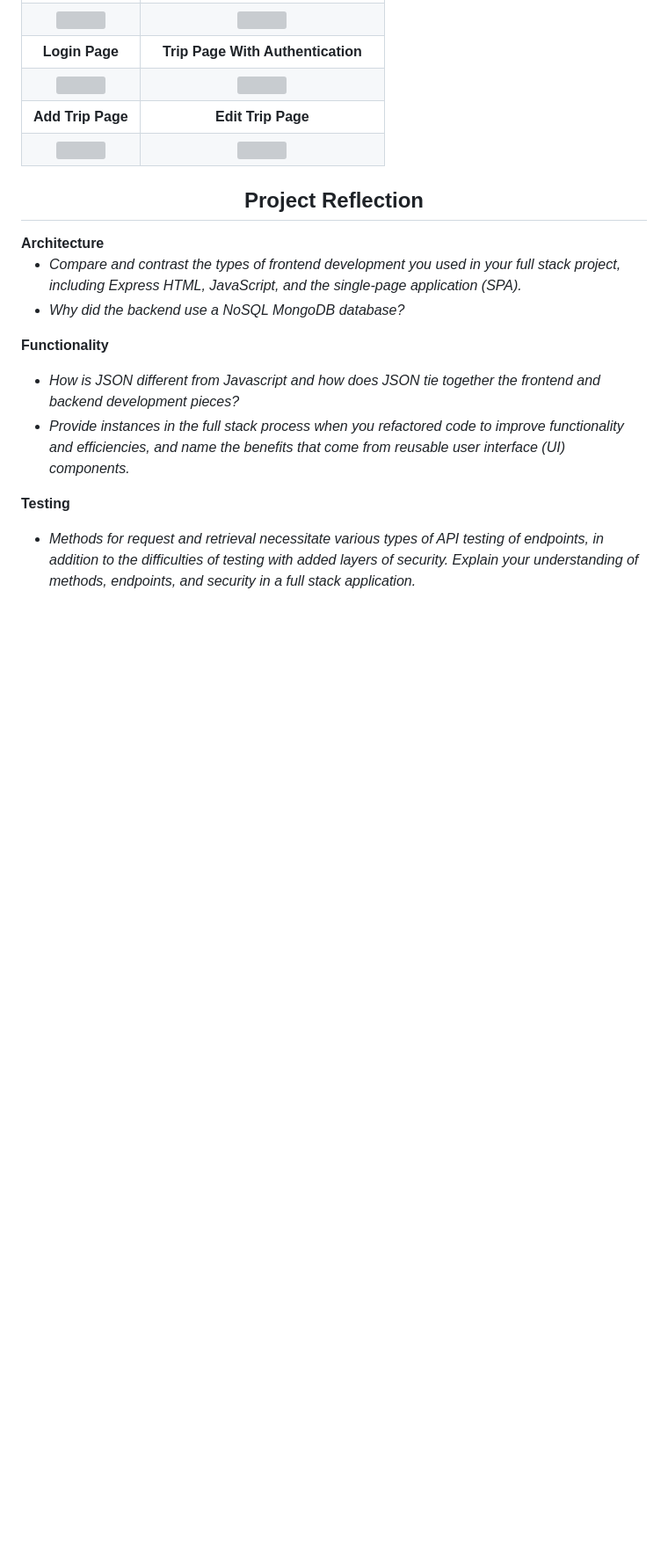
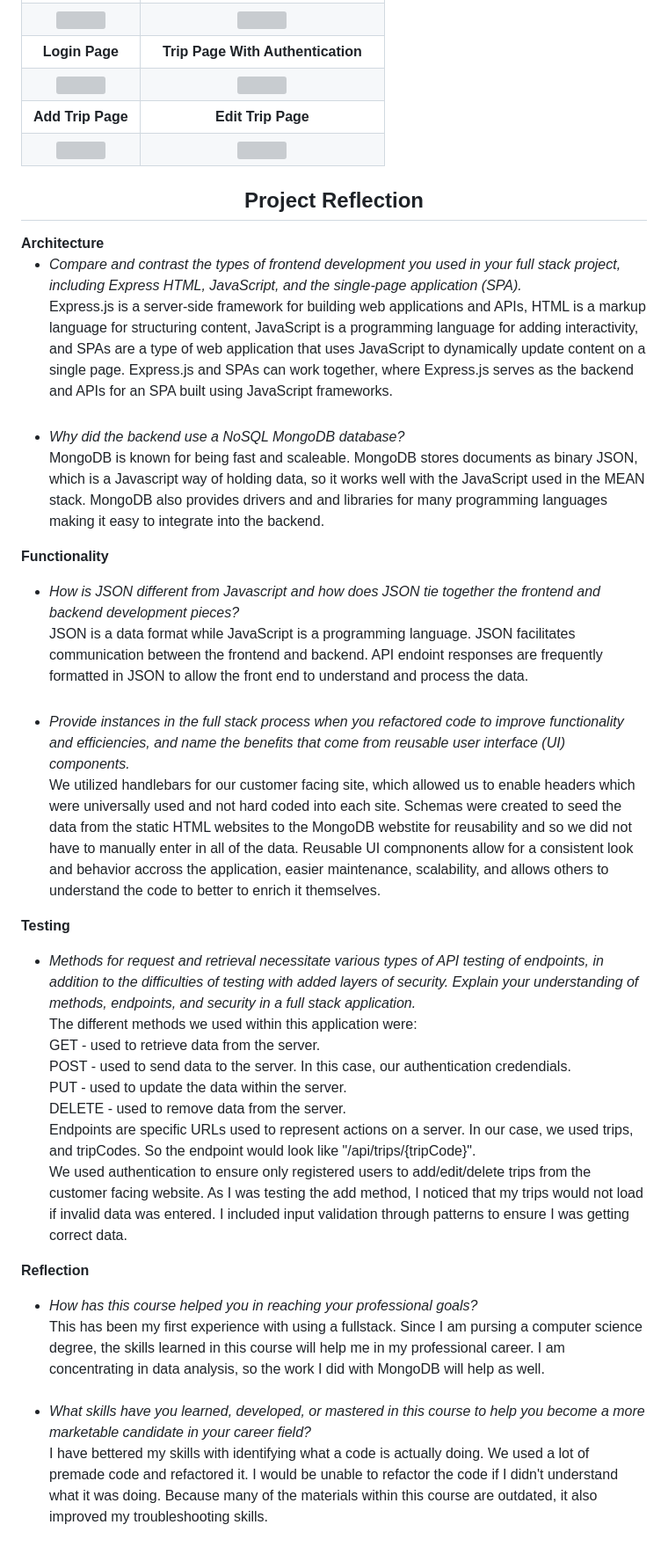
Before and after one commit to Emily-Wood7/CS465-Fullstack, a Markdown page: README.md, the part around the change printed below. Shown: that part at 88% size. Drawn GitHub-style; blank space fills up the shorter version; grey boxes are pictures that could not be loaded.

```diff
--- a/README.md
+++ b/README.md
@@ -89,11 +89,13 @@ You are a software developer working for a software development company. Your su
 <li>
 <i>Compare and contrast the types of frontend development you used in your full stack project, including Express HTML, JavaScript, and the single-page application (SPA).</i>
 <br>
-
+Express.js is a server-side framework for building web applications and APIs, HTML is a markup language for structuring content, JavaScript is a programming language for adding interactivity, and SPAs are a type of web application that uses JavaScript to dynamically update content on a single page. Express.js and SPAs can work together, where Express.js serves as the backend and APIs for an SPA built using JavaScript frameworks.
+<br><br>
 </li>
 <li>
 <i>Why did the backend use a NoSQL MongoDB database?</i>
 <br>
+MongoDB is known for being fast and scaleable.  MongoDB stores documents as binary JSON, which is a Javascript way of holding data, so it works well with the JavaScript used in the MEAN stack. MongoDB also provides drivers and and libraries for many programming languages making it easy to integrate into the backend.
 
 </li>
 </ul>
@@ -103,20 +105,43 @@ You are a software developer working for a software development company. Your su
 <li>
 <i>How is JSON different from Javascript and how does JSON tie together the frontend and backend development pieces?</i>
 <br>
-
+JSON is a data format while JavaScript is a programming language.  JSON facilitates communication between the frontend and backend.  API endoint responses are frequently formatted in JSON to allow the front end to understand and process the data.
+<br><br>
 </li>
 <li>
 <i>Provide instances in the full stack process when you refactored code to improve functionality and efficiencies, and name the benefits that come from reusable user interface (UI) components.</i>
 <br>
-
+We utilized handlebars for our customer facing site, which allowed us to enable headers which were universally used and not hard coded into each site.  Schemas were created to seed the data from the static HTML websites to the MongoDB webstite for reusability and so we did not have to manually enter in all of the data.  Reusable UI compnonents allow for a consistent look and behavior accross the application, easier maintenance, scalability, and allows others to understand the code to better to enrich it themselves.
 </li>
 </ul>
 
 <b>Testing</b>
 <ul>
 <li>
-<i>Methods for request and retrieval necessitate various types of API testing of endpoints, in addition to the difficulties of testing with added layers of security. Explain your understanding of methods, endpoints, and security in a full stack application.</i>
+<i>Methods for request and retrieval necessitate various types of API testing of endpoints, in addition to the difficulties of testing with added layers of security.  Explain your understanding of methods, endpoints, and security in a full stack application.</i>
 <br>
+The different methods we used within this application were:<BR>
+GET - used to retrieve data from the server.<br>
+POST - used to send data to the server.  In this case, our authentication credendials.<br>
+PUT - used to update the data within the server.<br>
+DELETE - used to remove data from the server.<br>
+Endpoints are specific URLs used to represent actions on a server.  In our case, we used trips, and tripCodes.  So the endpoint would look like "/api/trips/{tripCode}".<br>
+We used authentication to ensure only registered users to add/edit/delete trips from the customer facing website.  As I was testing the add method, I noticed that my trips would not load if invalid data was entered.  I included input validation through patterns to ensure I was getting correct data.
 
 </li>
 </ul>
+
+<b>Reflection</b>
+<ul>
+<li>
+<i>How has this course helped you in reaching your professional goals?</i>
+<br>
+This has been my first experience with using a fullstack.  Since I am pursing a computer science degree, the skills learned in this course will help me in my professional career.  I am concentrating in data analysis, so the work I did with MongoDB will help as well.
+</li>
+<br>
+<li>
+<i>What skills have you learned, developed, or mastered in this course to help you become a more marketable candidate in your career field?</i>
+<br>
+I have bettered my skills with identifying what a code is actually doing.  We used a lot of premade code and refactored it.  I would be unable to refactor the code if I didn't understand what it was doing.  Because many of the materials within this course are outdated, it also improved my troubleshooting skills.
+</li>
+</ul>
```
Also changed, not shown: other parts of README.md (+1 -1 lines).
